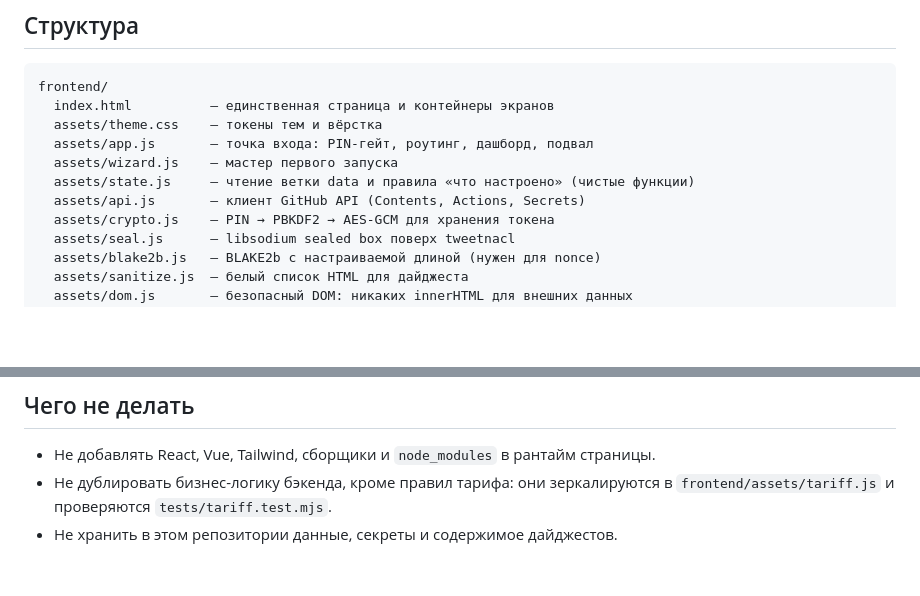
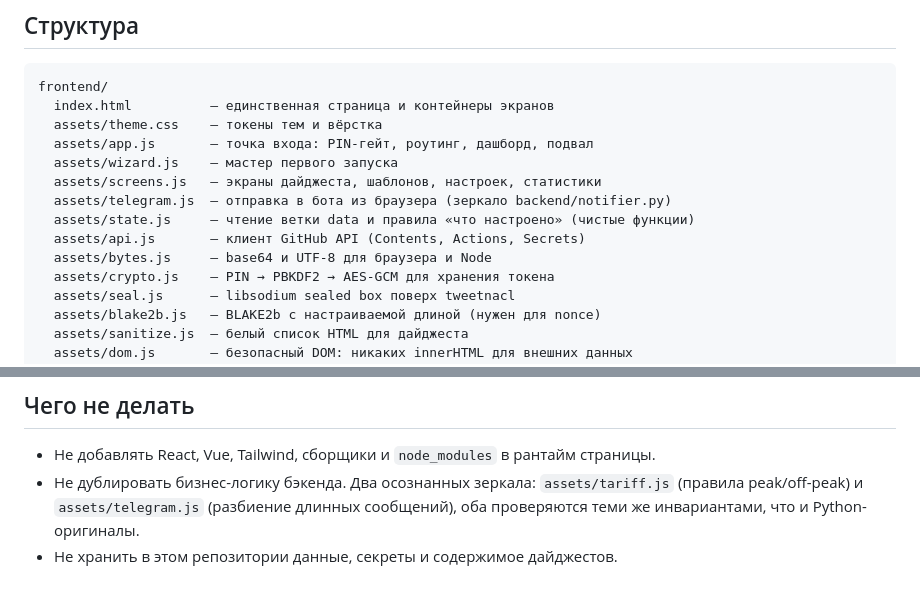
Before and after one commit to sergkursk-lgtm/tg-digest, a Markdown page: AGENTS.md, 2 parts joined by grey strips. Drawn GitHub-style; blank space fills up the shorter version.

Commit message:
docs: record the two deliberate mirrors of backend logic

```diff
--- a/AGENTS.md
+++ b/AGENTS.md
@@ -25,8 +25,11 @@ frontend/
   assets/theme.css    — токены тем и вёрстка
   assets/app.js       — точка входа: PIN-гейт, роутинг, дашборд, подвал
   assets/wizard.js    — мастер первого запуска
+  assets/screens.js   — экраны дайджеста, шаблонов, настроек, статистики
+  assets/telegram.js  — отправка в бота из браузера (зеркало backend/notifier.py)
   assets/state.js     — чтение ветки data и правила «что настроено» (чистые функции)
   assets/api.js       — клиент GitHub API (Contents, Actions, Secrets)
+  assets/bytes.js     — base64 и UTF-8 для браузера и Node
   assets/crypto.js    — PIN → PBKDF2 → AES-GCM для хранения токена
   assets/seal.js      — libsodium sealed box поверх tweetnacl
   assets/blake2b.js   — BLAKE2b с настраиваемой длиной (нужен для nonce)
@@ -58,6 +61,7 @@ tools/                — ручные проверки на живом репо
 ## Чего не делать
 
 - Не добавлять React, Vue, Tailwind, сборщики и `node_modules` в рантайм страницы.
-- Не дублировать бизнес-логику бэкенда, кроме правил тарифа: они зеркалируются
-  в `frontend/assets/tariff.js` и проверяются `tests/tariff.test.mjs`.
+- Не дублировать бизнес-логику бэкенда. Два осознанных зеркала: `assets/tariff.js`
+  (правила peak/off-peak) и `assets/telegram.js` (разбиение длинных сообщений), оба
+  проверяются теми же инвариантами, что и Python-оригиналы.
 - Не хранить в этом репозитории данные, секреты и содержимое дайджестов.
```
